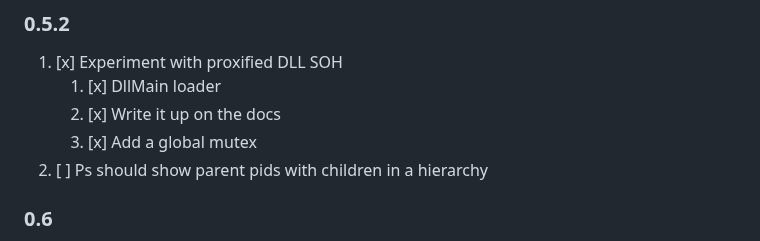
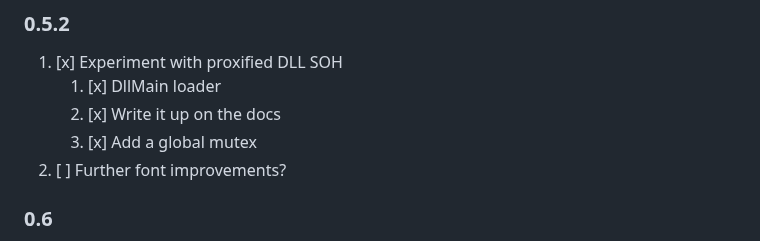
Before and after one commit to 0xflux/Wyrm, a Markdown page: Milestones.md, the part around the change. GitHub-like rendering.

Commit message:
Update milestones

```diff
--- a/Milestones.md
+++ b/Milestones.md
@@ -9,7 +9,7 @@ developed as a premium or otherwise private feature. These will be few and far b
    1) [x] DllMain loader
    2) [x] Write it up on the docs
    3) [x] Add a global mutex
-2) [ ] Ps should show parent pids with children in a hierarchy
+2) [ ] Further font improvements?
 
 ### 0.6
 
```
